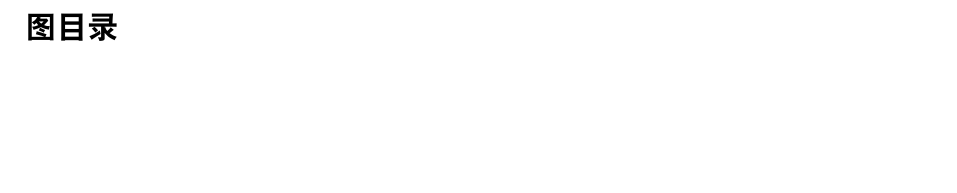
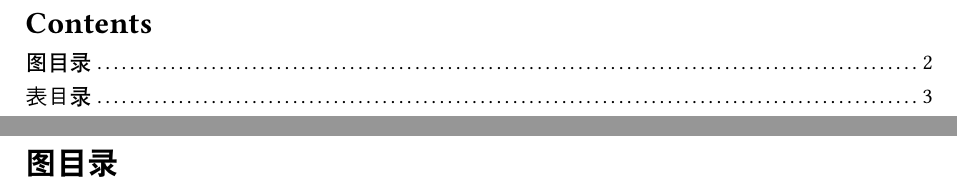
Before and after one commit to JackyLee3362/simple-ecnu-thesis, a Typst document (3-摘要/目录页.typ): part of page 2 of 4 before the commit and two parts of pages 1 and 2 of 4 after it, the two joined at a grey line, cut at the place of the change, the shorter picture padded with empty space. Compiled offline with Typst 0.15.

Commit message:
🐛 修复bug: 目录不显示图目录和表目录

```diff
--- a/3-摘要/目录页.typ
+++ b/3-摘要/目录页.typ
@@ -2,10 +2,14 @@
 
 #pagebreak()
 
-#outline(title: "图目录", target: figure.where(kind: image))
+= 图目录
+
+#outline(title: none, target: figure.where(kind: image))
 
 #pagebreak()
 
-#outline(title: "表目录", target: figure.where(kind: table))
+= 表目录
+
+#outline(title: none, target: figure.where(kind: table))
 
 #pagebreak()
```
